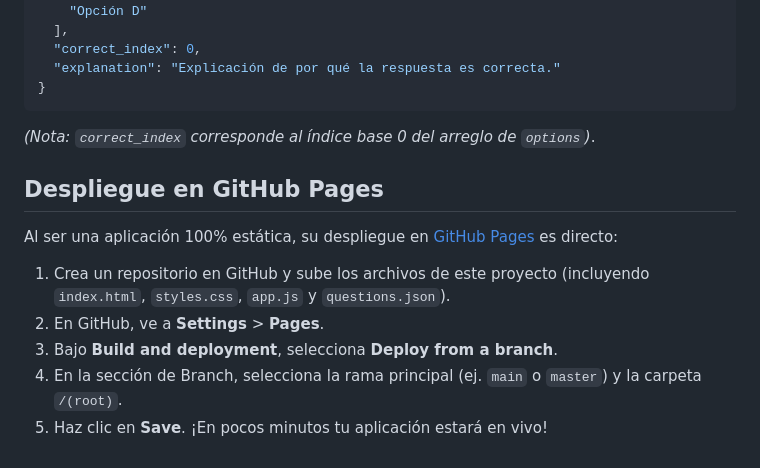
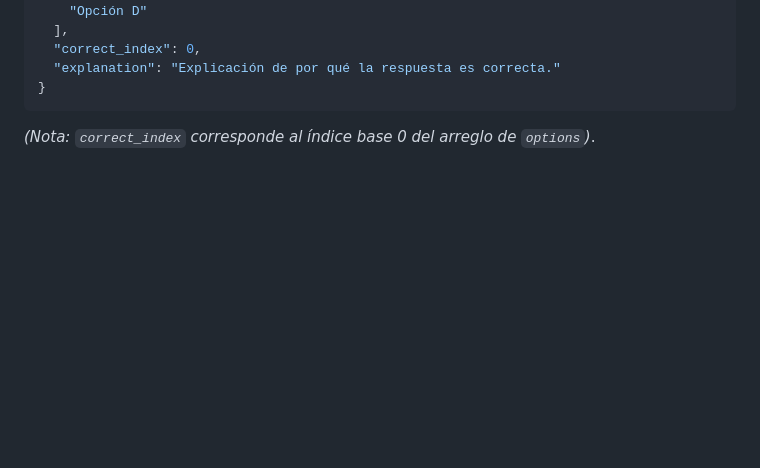
Before and after one commit to Randolh/Quiz-Page, a Markdown page: README.md, the part around the change. Drawn GitHub-style; blank space fills up the shorter version.

Commit message:
docs: :memo: remove deployment instructions from README

````diff
--- a/README.md
+++ b/README.md
@@ -64,13 +64,3 @@ Para modificar las preguntas, edita dicho archivo asegurándote de seguir el sig
 }
 ```
 *(Nota: `correct_index` corresponde al índice base 0 del arreglo de `options`)*.
-
-## Despliegue en GitHub Pages
-
-Al ser una aplicación 100% estática, su despliegue en [GitHub Pages](https://pages.github.com/) es directo:
-
-1.  Crea un repositorio en GitHub y sube los archivos de este proyecto (incluyendo `index.html`, `styles.css`, `app.js` y `questions.json`).
-2.  En GitHub, ve a **Settings** > **Pages**.
-3.  Bajo **Build and deployment**, selecciona **Deploy from a branch**.
-4.  En la sección de Branch, selecciona la rama principal (ej. `main` o `master`) y la carpeta `/(root)`.
-5.  Haz clic en **Save**. ¡En pocos minutos tu aplicación estará en vivo!
````
